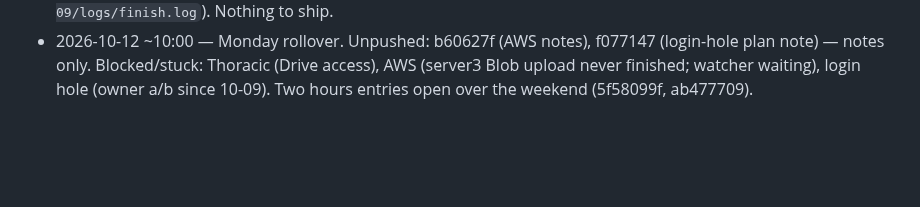
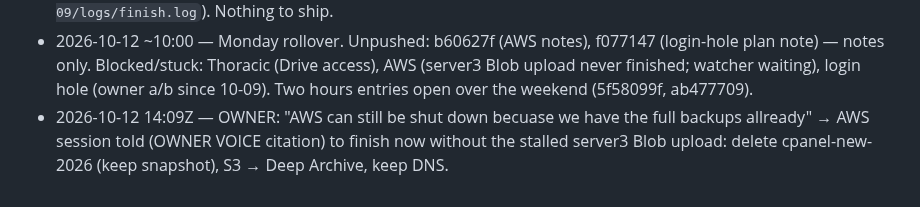
Before and after one commit to tlchatt/gymnasticbodies.com, a Markdown page: sessions/MANAGER.md, the part around the change. Drawn GitHub-style; blank space fills up the shorter version.

Commit message:
Manager: owner says finish AWS shutdown

```diff
--- a/sessions/MANAGER.md
+++ b/sessions/MANAGER.md
@@ -166,3 +166,4 @@ Items waiting for a decision. A ruling turns each into a Technologic task (handl
 - 2026-10-09 ~16:20 — October chargeback users (96d475f4) reviewed COMPLETE and closed; hours eca06569 closed 15:25; follow-up task 8d86fe82 (dispute rule, Stripe dispute prevention cost, refunds Joseph $50 / Hollis $75, emails to James Lord + Per Nyberg, Iris). Note: it published a public Blob PDF of the rules at the owner's request.
 - 2026-10-09 17:20 — AWS shutdown worker: deleted stopped Lightsail `cPanel_WHM_for_Linux-1` (snapshot kept). Route 53 kept, none in use by any domain. Last server `cpanel-new-2026` + S3 archive step run automatically once local + private-Blob copies confirm (watcher log `/mnt/data/work-backup/gymfit-aws-final-2026-10-09/logs/finish.log`). Nothing to ship.
 - 2026-10-12 ~10:00 — Monday rollover. Unpushed: b60627f (AWS notes), f077147 (login-hole plan note) — notes only. Blocked/stuck: Thoracic (Drive access), AWS (server3 Blob upload never finished; watcher waiting), login hole (owner a/b since 10-09). Two hours entries open over the weekend (5f58099f, ab477709).
+- 2026-10-12 14:09Z — OWNER: "AWS can still be shut down becuase we have the full backups allready" → AWS session told (OWNER VOICE citation) to finish now without the stalled server3 Blob upload: delete cpanel-new-2026 (keep snapshot), S3 → Deep Archive, keep DNS.
```
